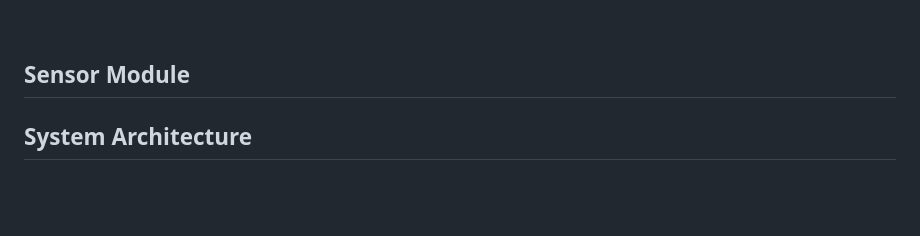
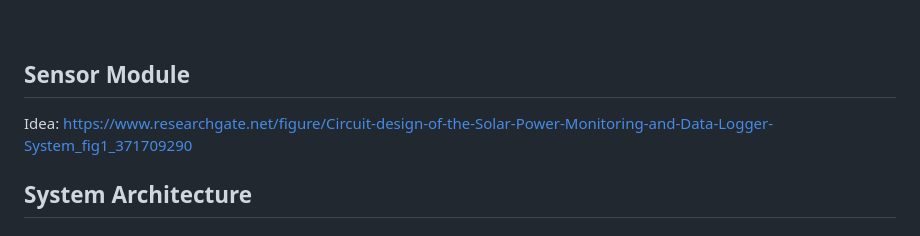
Before and after one commit to regiiis/AirQualityMonitoringAndPrediction, a Markdown page: README.md, the part around the change. Drawn GitHub-style; blank space fills up the shorter version.

```diff
--- a/README.md
+++ b/README.md
@@ -80,6 +80,7 @@ Create an indoor air quality monitoring system that helps users maintain optimal
 <br>
 
 ## Sensor Module
+Idea: https://www.researchgate.net/figure/Circuit-design-of-the-Solar-Power-Monitoring-and-Data-Logger-System_fig1_371709290
 
 ## System Architecture
 
```
